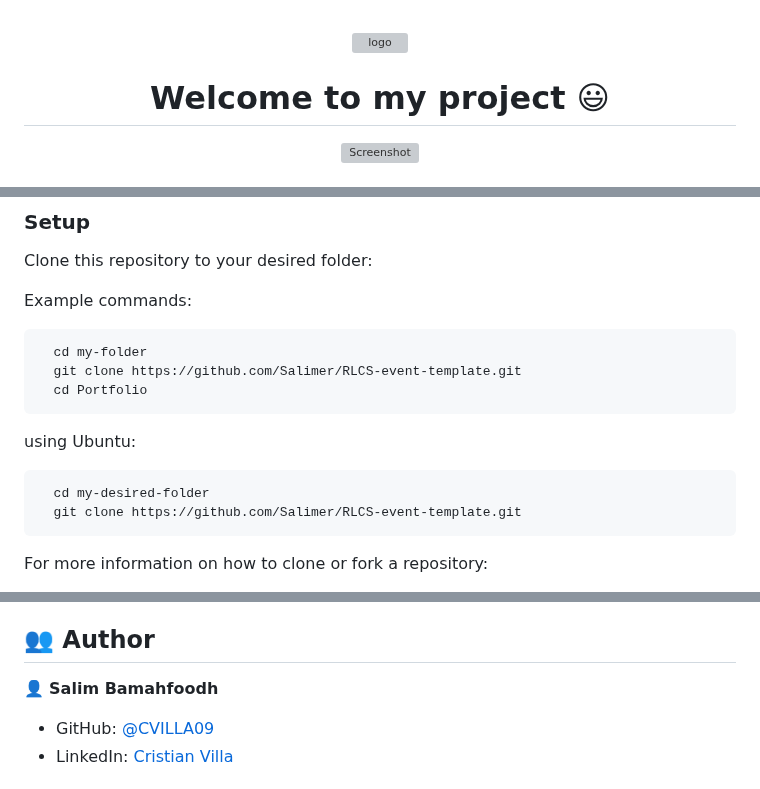
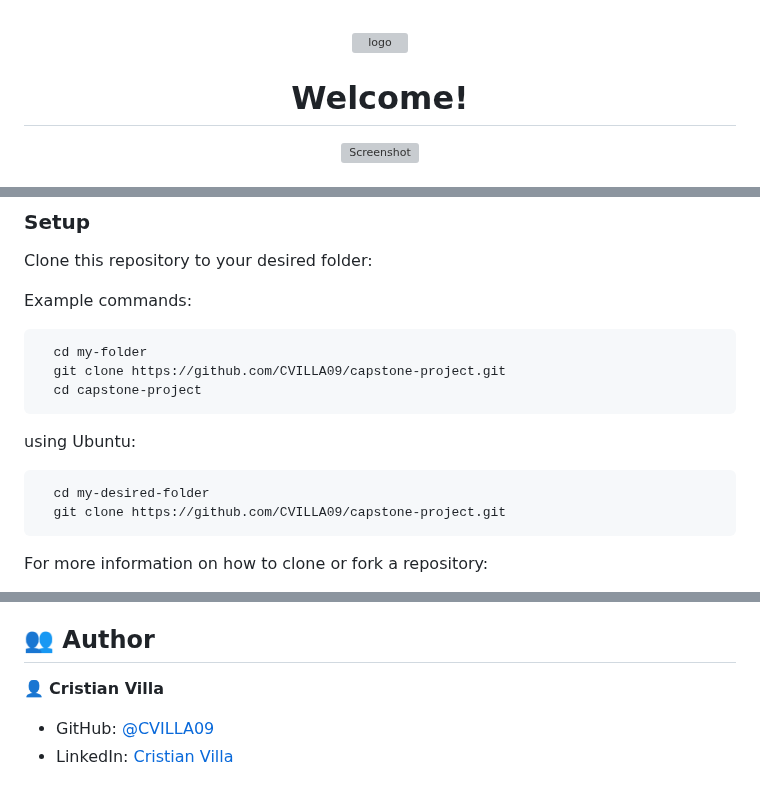
Before and after one commit to CVILLA09/MV-Capstone-Project, a Markdown page: README.md, 3 parts joined by grey strips. Drawn GitHub-style; grey boxes are pictures that could not be loaded.

````diff
--- a/README.md
+++ b/README.md
@@ -4,7 +4,7 @@
   <img src="https://github.com/CVILLA09/capstone-project/blob/mobile-first/assets/moshed.jpg" alt="logo" width="180"  height="auto" />
   <br/>
 
-  <h1><b>Welcome to my project 😃</b></h1>
+   <h1><b>Welcome!</b></h1>
 
 </div>
 
@@ -121,15 +121,15 @@ Example commands:
 
 ```sh
   cd my-folder
-  git clone https://github.com/Salimer/RLCS-event-template.git
-  cd Portfolio
+  git clone https://github.com/CVILLA09/capstone-project.git
+  cd capstone-project
 ```
 
 using Ubuntu:
 
 ```sh
   cd my-desired-folder
-  git clone https://github.com/Salimer/RLCS-event-template.git
+  git clone https://github.com/CVILLA09/capstone-project.git
 ```
 
 For more information on how to clone or fork a repository:
@@ -175,7 +175,7 @@ Go to [🚀 Live Demo](#live-demo) to check it out.
 
 
 
-👤 **Salim Bamahfoodh**
+👤 **Cristian Villa**
 
 - GitHub: [@CVILLA09](https://github.com/CVILLA09)
 - LinkedIn: [Cristian Villa](https://www.linkedin.com/in/cristian-villa-5b518127b/)
````
